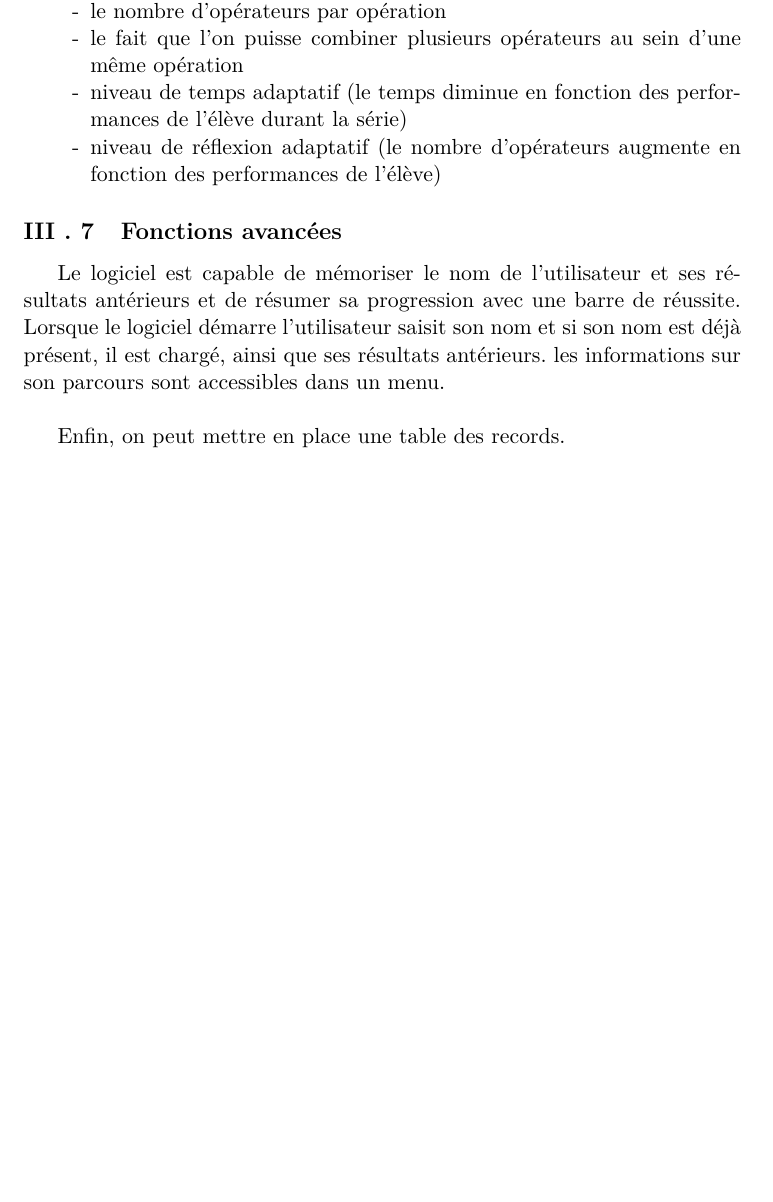
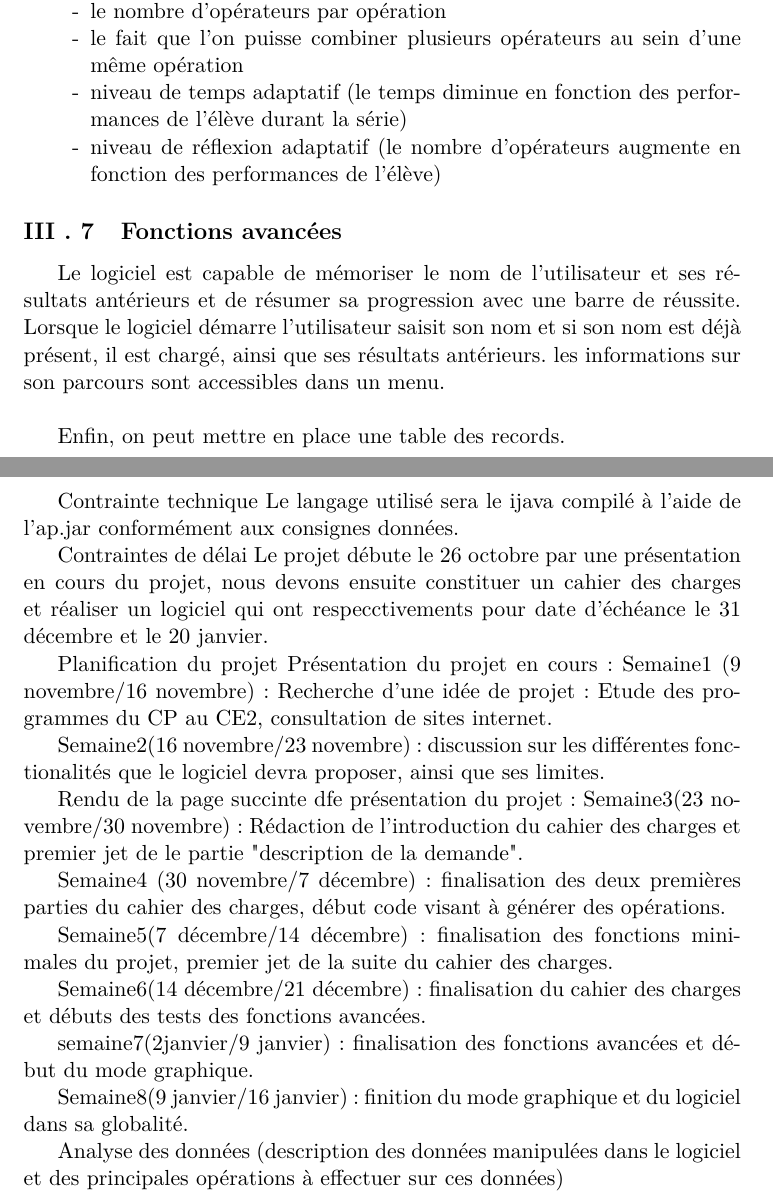
Before and after one commit to wokei/calculvit, a LaTeX document (projet/cahiercharges2.tex): part of page 5 of 5 before the commit and two parts of pages 5 and 6 of 6 after it, the two joined at a grey line, cut so that both start at the same text, the shorter picture padded with empty space. Compiled offline with pdfLaTeX.

Commit message:
Update projet/cahiercharges2.tex

```diff
--- a/projet/cahiercharges2.tex
+++ b/projet/cahiercharges2.tex
@@ -94,4 +94,41 @@ Le logiciel est capable de mémoriser le nom de l'utilisateur et ses résultats
 
 Enfin, on peut mettre en place une table des records.
 
+
+   Contrainte technique
+Le langage utilisé sera le ijava compilé à l'aide de l'ap.jar conformément aux consignes données.
+
+  Contraintes de délai
+Le projet débute le 26 octobre par une présentation en cours du projet, nous devons ensuite constituer un cahier des charges et réaliser un logiciel qui ont respecctivements pour date d'échéance le 31 décembre et le 20 janvier.
+
+  Planification du projet
+ Présentation du projet en cours:
+Semaine1 (9 novembre/16 novembre):
+Recherche d'une idée de projet: Etude des programmes du CP au CE2, consultation de sites internet.
+
+Semaine2(16 novembre/23 novembre):
+discussion sur les différentes fonctionalités que le logiciel devra proposer, ainsi que ses limites.
+
+ Rendu de la page succinte dfe présentation du projet:
+Semaine3(23 novembre/30 novembre):
+Rédaction de l'introduction du cahier des charges et premier jet de le partie "description de la demande".
+
+Semaine4 (30 novembre/7 décembre):
+finalisation des deux premières parties du cahier des charges, début code visant à générer des opérations.
+
+Semaine5(7 décembre/14 décembre):
+finalisation des fonctions minimales du projet, premier jet de la suite du cahier des charges.
+
+Semaine6(14 décembre/21 décembre):
+finalisation du cahier des charges et débuts des tests des fonctions avancées.
+
+semaine7(2janvier/9 janvier):
+finalisation des fonctions avancées et début du mode graphique.
+
+Semaine8(9 janvier/16 janvier):
+finition du mode graphique et du logiciel dans sa globalité.
+
+  Analyse des données (description des données manipulées dans le logiciel et des principales opérations à effectuer sur ces données)
+
+
 \end{document}
```
